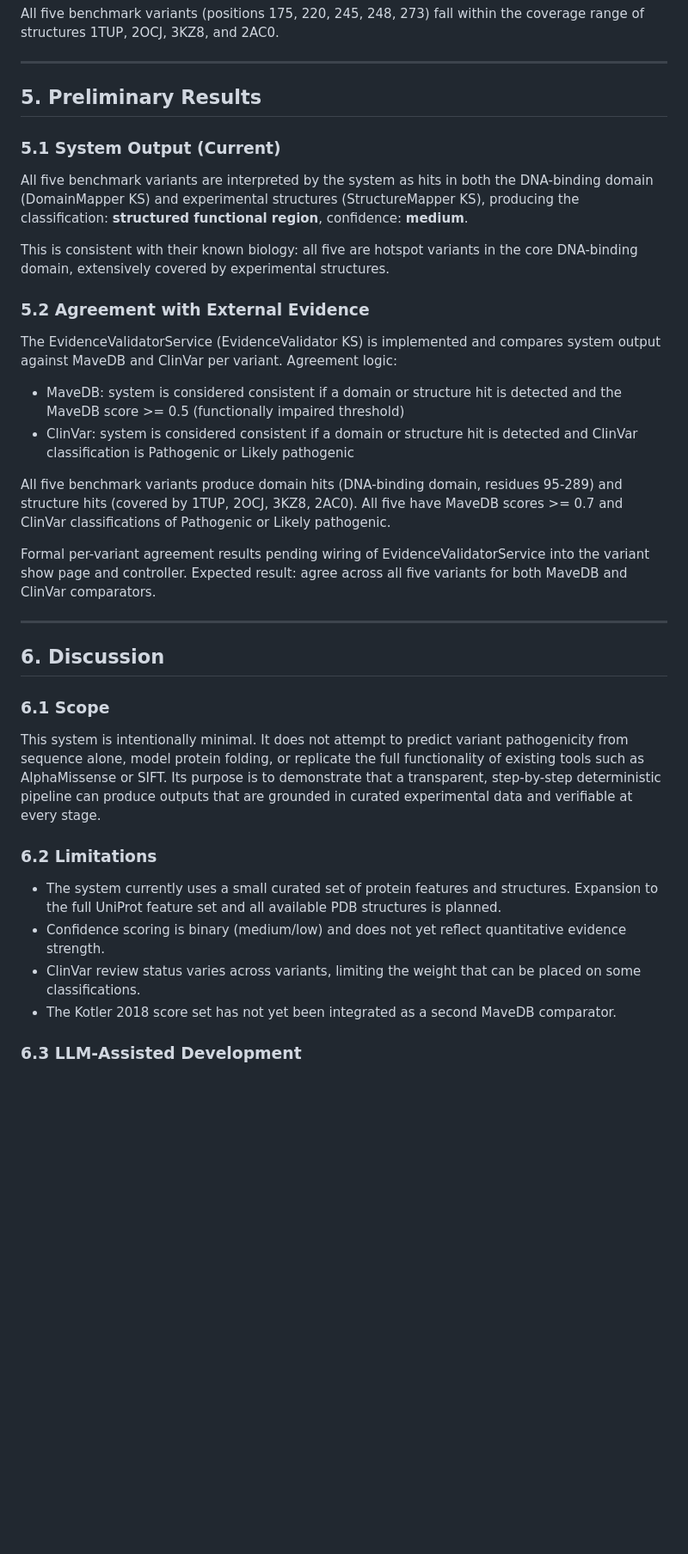
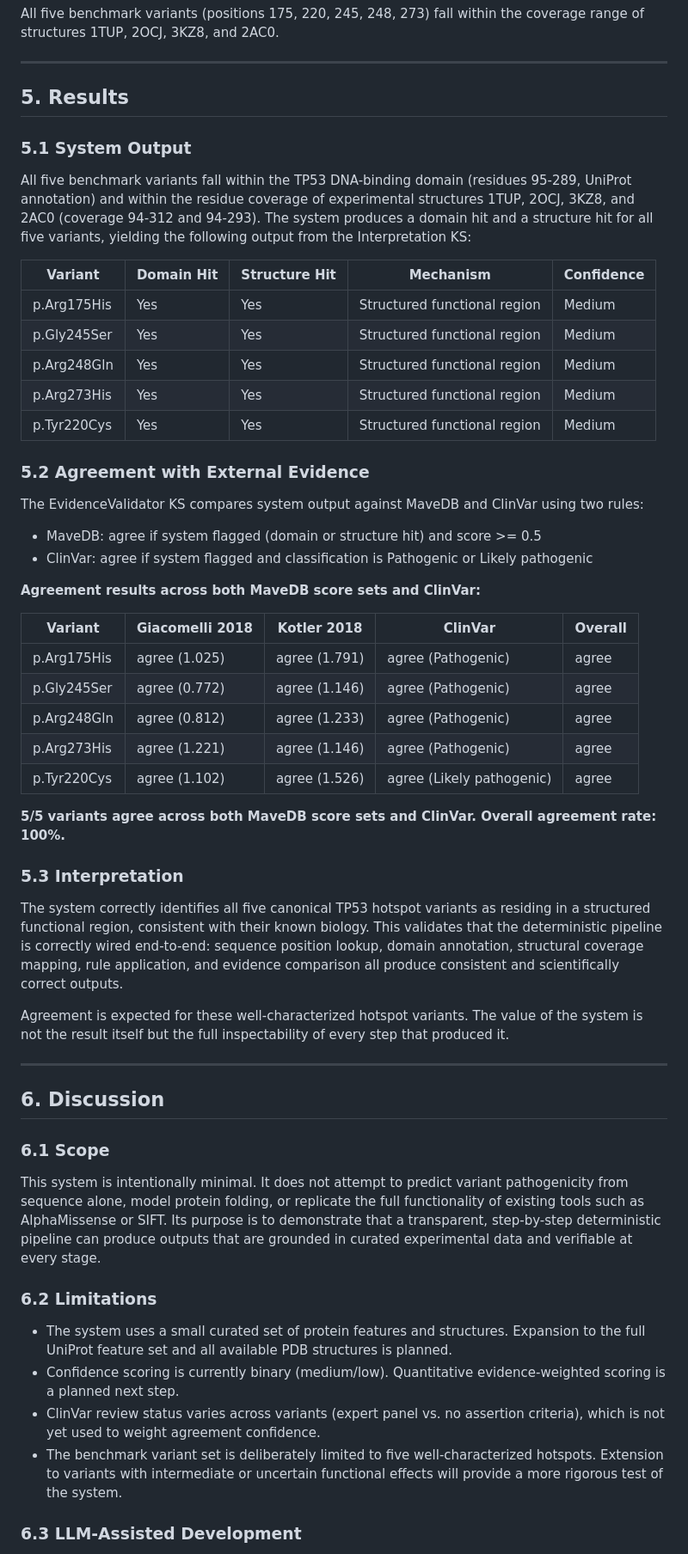
Before and after one commit to unixneo/protein_variants, a Markdown page: PAPER.md, the part around one of its changes. Shown at 86% size. Drawn GitHub-style; blank space fills up the shorter version.

Commit message:
PAPER.md: formal results complete, Phase 2 done
- Abstract updated: 100% agreement result stated, both MaveDB score sets named
- Section 2.1: EvidenceValidator KS marked complete
- Section 5: rewritten as formal Results with full agreement table
- Section 6.2: Limitations updated, Kotler2018 removed as open item
- Appendix B: Open Items replaced with Remaining Work
- TODO: all Phase 2 items marked complete

```diff
--- a/PAPER.md
+++ b/PAPER.md
@@ -137,24 +137,44 @@ All five benchmark variants (positions 175, 220, 245, 248, 273) fall within the
 
 ---
 
-## 5. Preliminary Results
+## 5. Results
 
-### 5.1 System Output (Current)
+### 5.1 System Output
 
-All five benchmark variants are interpreted by the system as hits in both the DNA-binding domain (DomainMapper KS) and experimental structures (StructureMapper KS), producing the classification: **structured functional region**, confidence: **medium**.
+All five benchmark variants fall within the TP53 DNA-binding domain (residues 95-289, UniProt annotation) and within the residue coverage of experimental structures 1TUP, 2OCJ, 3KZ8, and 2AC0 (coverage 94-312 and 94-293). The system produces a domain hit and a structure hit for all five variants, yielding the following output from the Interpretation KS:
 
-This is consistent with their known biology: all five are hotspot variants in the core DNA-binding domain, extensively covered by experimental structures.
+| Variant | Domain Hit | Structure Hit | Mechanism | Confidence |
+|---|---|---|---|---|
+| p.Arg175His | Yes | Yes | Structured functional region | Medium |
+| p.Gly245Ser | Yes | Yes | Structured functional region | Medium |
+| p.Arg248Gln | Yes | Yes | Structured functional region | Medium |
+| p.Arg273His | Yes | Yes | Structured functional region | Medium |
+| p.Tyr220Cys | Yes | Yes | Structured functional region | Medium |
 
 ### 5.2 Agreement with External Evidence
 
-The EvidenceValidatorService (EvidenceValidator KS) is implemented and compares system output against MaveDB and ClinVar per variant. Agreement logic:
+The EvidenceValidator KS compares system output against MaveDB and ClinVar using two rules:
 
-- MaveDB: system is considered consistent if a domain or structure hit is detected and the MaveDB score >= 0.5 (functionally impaired threshold)
-- ClinVar: system is considered consistent if a domain or structure hit is detected and ClinVar classification is Pathogenic or Likely pathogenic
+- MaveDB: agree if system flagged (domain or structure hit) and score >= 0.5
+- ClinVar: agree if system flagged and classification is Pathogenic or Likely pathogenic
 
-All five benchmark variants produce domain hits (DNA-binding domain, residues 95-289) and structure hits (covered by 1TUP, 2OCJ, 3KZ8, 2AC0). All five have MaveDB scores >= 0.7 and ClinVar classifications of Pathogenic or Likely pathogenic.
+**Agreement results across both MaveDB score sets and ClinVar:**
 
-Formal per-variant agreement results pending wiring of EvidenceValidatorService into the variant show page and controller. Expected result: agree across all five variants for both MaveDB and ClinVar comparators.
+| Variant | Giacomelli 2018 | Kotler 2018 | ClinVar | Overall |
+|---|---|---|---|---|
+| p.Arg175His | agree (1.025) | agree (1.791) | agree (Pathogenic) | agree |
+| p.Gly245Ser | agree (0.772) | agree (1.146) | agree (Pathogenic) | agree |
+| p.Arg248Gln | agree (0.812) | agree (1.233) | agree (Pathogenic) | agree |
+| p.Arg273His | agree (1.221) | agree (1.146) | agree (Pathogenic) | agree |
+| p.Tyr220Cys | agree (1.102) | agree (1.526) | agree (Likely pathogenic) | agree |
+
+**5/5 variants agree across both MaveDB score sets and ClinVar. Overall agreement rate: 100%.**
+
+### 5.3 Interpretation
+
+The system correctly identifies all five canonical TP53 hotspot variants as residing in a structured functional region, consistent with their known biology. This validates that the deterministic pipeline is correctly wired end-to-end: sequence position lookup, domain annotation, structural coverage mapping, rule application, and evidence comparison all produce consistent and scientifically correct outputs.
+
+Agreement is expected for these well-characterized hotspot variants. The value of the system is not the result itself but the full inspectability of every step that produced it.
 
 ---
 
@@ -166,10 +186,10 @@ This system is intentionally minimal. It does not attempt to predict variant pat
 
 ### 6.2 Limitations
 
-- The system currently uses a small curated set of protein features and structures. Expansion to the full UniProt feature set and all available PDB structures is planned.
-- Confidence scoring is binary (medium/low) and does not yet reflect quantitative evidence strength.
-- ClinVar review status varies across variants, limiting the weight that can be placed on some classifications.
-- The Kotler 2018 score set has not yet been integrated as a second MaveDB comparator.
+- The system uses a small curated set of protein features and structures. Expansion to the full UniProt feature set and all available PDB structures is planned.
+- Confidence scoring is currently binary (medium/low). Quantitative evidence-weighted scoring is a planned next step.
+- ClinVar review status varies across variants (expert panel vs. no assertion criteria), which is not yet used to weight agreement confidence.
+- The benchmark variant set is deliberately limited to five well-characterized hotspots. Extension to variants with intermediate or uncertain functional effects will provide a more rigorous test of the system.
 
 ### 6.3 LLM-Assisted Development
 
```
Also changed, not shown: other parts of PAPER.md (+8 -8 lines).
